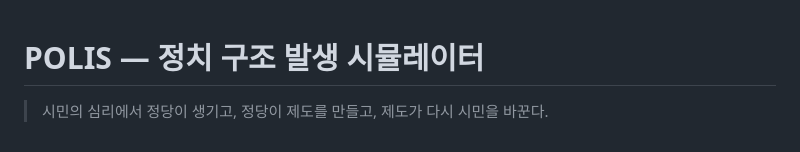
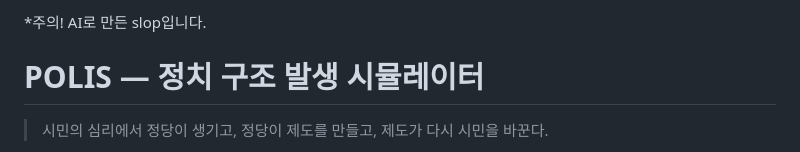
Before and after one commit to eyirania/politic, a Markdown page: README.md, the part around the change. Rendered like a GitHub page.

Commit message:
Add caution note regarding AI-generated slop
Add warning note about AI-generated content.

```diff
--- a/README.md
+++ b/README.md
@@ -1,3 +1,5 @@
+*주의! AI로 만든 slop입니다.
+
 # POLIS — 정치 구조 발생 시뮬레이터
 
 > 시민의 심리에서 정당이 생기고, 정당이 제도를 만들고, 제도가 다시 시민을 바꾼다.
```
